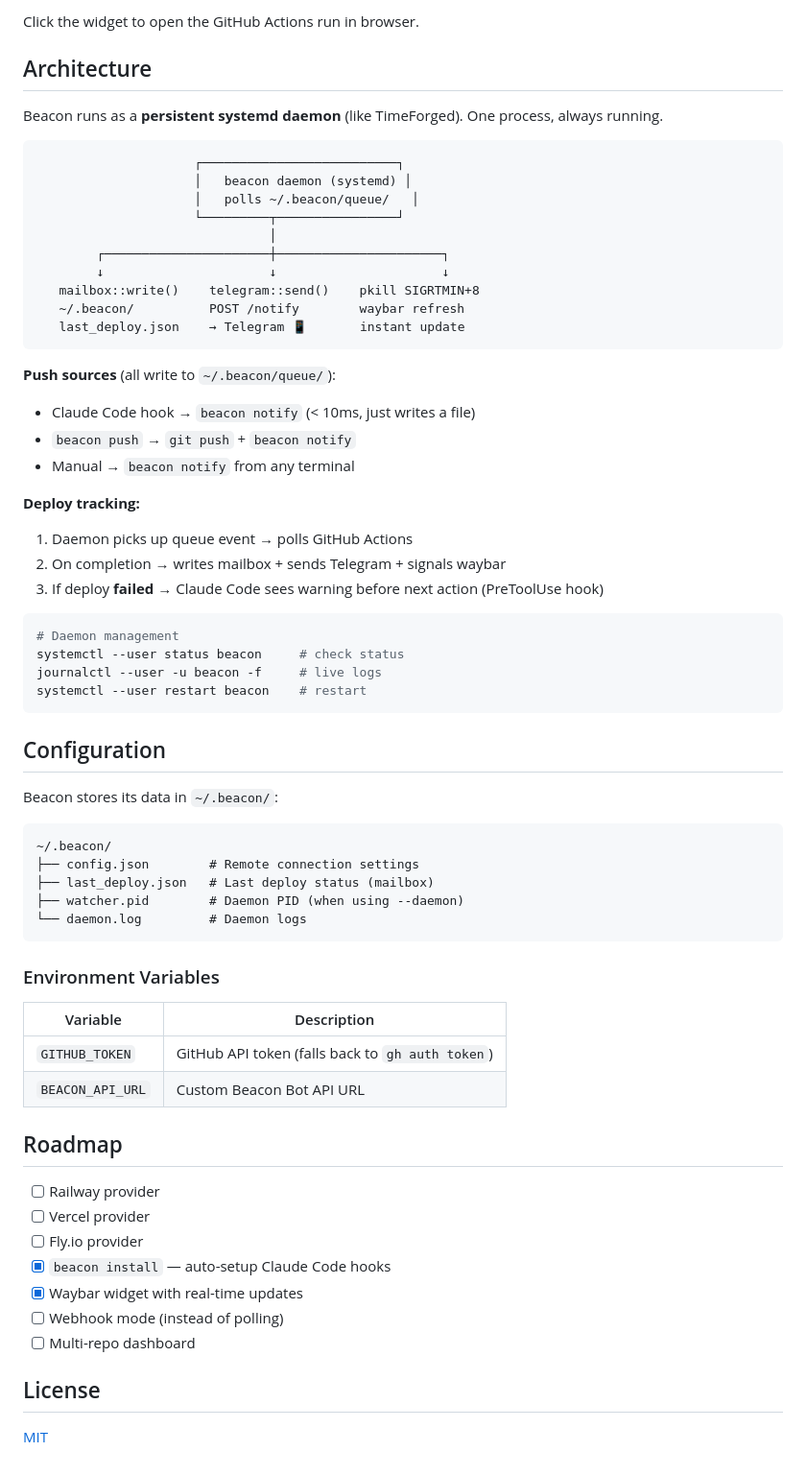
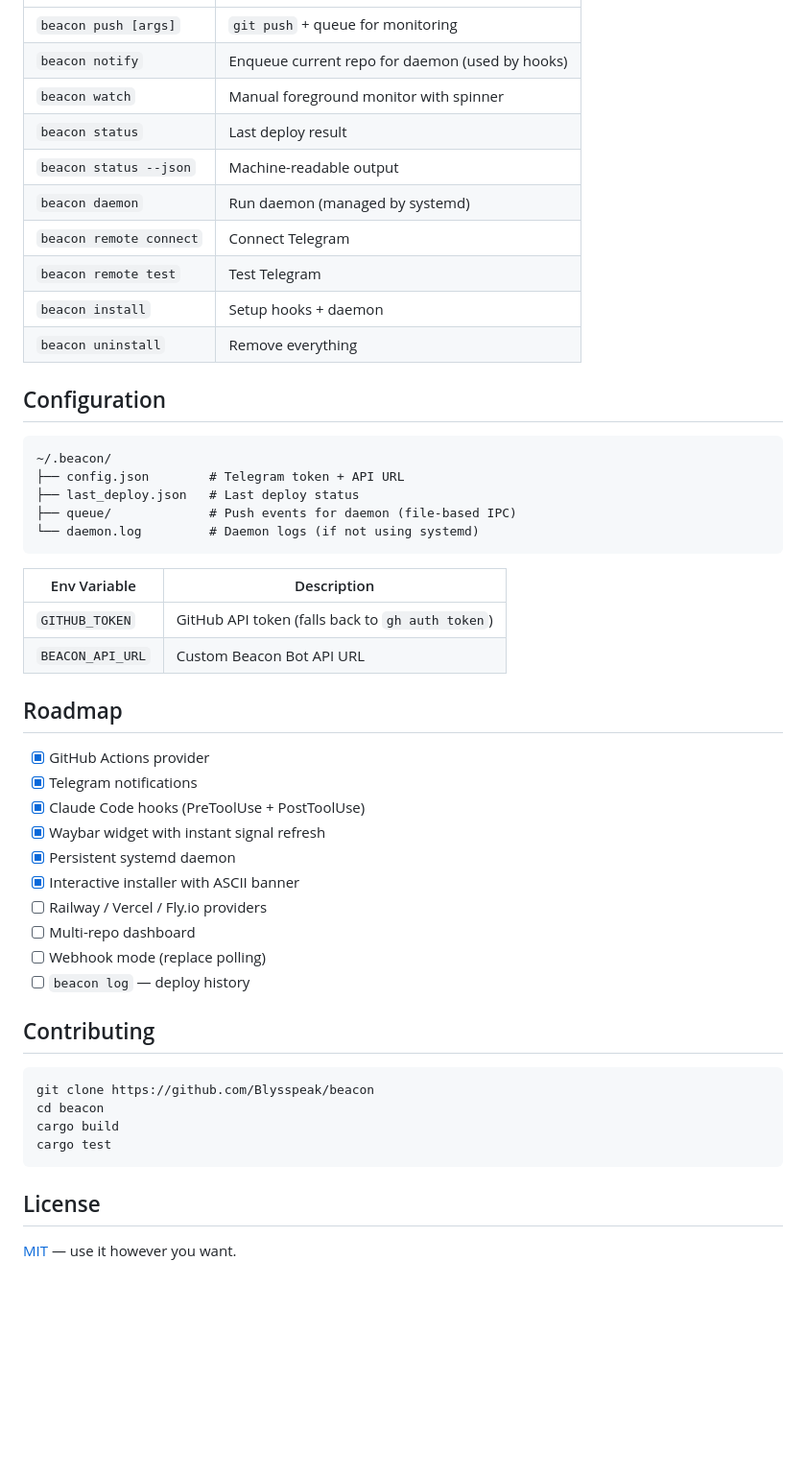
Before and after one commit to Blysspeak/beacon, a Markdown page: README.md, the part around one of its changes. Shown at 96% size. Drawn GitHub-style; blank space fills up the shorter version.

````diff
--- a/README.md
+++ b/README.md
@@ -138,68 +148,51 @@ cat contrib/waybar/style.css >> ~/.config/waybar/style.css
-Click the widget to open the GitHub Actions run in browser.
-
-## Architecture
-
-Beacon runs as a **persistent systemd daemon** (like TimeForged). One process, always running.
-
-```
-                     ┌──────────────────────────┐
-                     │   beacon daemon (systemd) │
-                     │   polls ~/.beacon/queue/   │
-                     └─────────┬────────────────┘
-                               │
-        ┌──────────────────────┼──────────────────────┐
-        ↓                      ↓                      ↓
-   mailbox::write()    telegram::send()    pkill SIGRTMIN+8
-   ~/.beacon/          POST /notify        waybar refresh
-   last_deploy.json    → Telegram 📱       instant update
-```
-
-**Push sources** (all write to `~/.beacon/queue/`):
-- Claude Code hook → `beacon notify` (< 10ms, just writes a file)
-- `beacon push` → `git push` + `beacon notify`
-- Manual → `beacon notify` from any terminal
-
-**Deploy tracking:**
-1. Daemon picks up queue event → polls GitHub Actions
-2. On completion → writes mailbox + sends Telegram + signals waybar
-3. If deploy **failed** → Claude Code sees warning before next action (PreToolUse hook)
-
-```bash
-# Daemon management
-systemctl --user status beacon     # check status
-journalctl --user -u beacon -f     # live logs
-systemctl --user restart beacon    # restart
-```
+| `beacon push [args]` | `git push` + queue for monitoring |
+| `beacon notify` | Enqueue current repo for daemon (used by hooks) |
+| `beacon watch` | Manual foreground monitor with spinner |
+| `beacon status` | Last deploy result |
+| `beacon status --json` | Machine-readable output |
+| `beacon daemon` | Run daemon (managed by systemd) |
+| `beacon remote connect` | Connect Telegram |
+| `beacon remote test` | Test Telegram |
+| `beacon install` | Setup hooks + daemon |
+| `beacon uninstall` | Remove everything |
 
 ## Configuration
 
-Beacon stores its data in `~/.beacon/`:
-
 ```
 ~/.beacon/
-├── config.json        # Remote connection settings
-├── last_deploy.json   # Last deploy status (mailbox)
-├── watcher.pid        # Daemon PID (when using --daemon)
-└── daemon.log         # Daemon logs
+├── config.json        # Telegram token + API URL
+├── last_deploy.json   # Last deploy status
+├── queue/             # Push events for daemon (file-based IPC)
+└── daemon.log         # Daemon logs (if not using systemd)
 ```
 
-### Environment Variables
-
-| Variable | Description |
-|----------|-------------|
+| Env Variable | Description |
+|-------------|-------------|
 | `GITHUB_TOKEN` | GitHub API token (falls back to `gh auth token`) |
 | `BEACON_API_URL` | Custom Beacon Bot API URL |
 
 ## Roadmap
 
-- [ ] Railway provider
-- [ ] Vercel provider
-- [ ] Fly.io provider
-- [x] `beacon install` — auto-setup Claude Code hooks
-- [x] Waybar widget with real-time updates
-- [ ] Webhook mode (instead of polling)
+- [x] GitHub Actions provider
+- [x] Telegram notifications
+- [x] Claude Code hooks (PreToolUse + PostToolUse)
+- [x] Waybar widget with instant signal refresh
+- [x] Persistent systemd daemon
+- [x] Interactive installer with ASCII banner
+- [ ] Railway / Vercel / Fly.io providers
 - [ ] Multi-repo dashboard
+- [ ] Webhook mode (replace polling)
+- [ ] `beacon log` — deploy history
+
+## Contributing
+
+```bash
+git clone https://github.com/Blysspeak/beacon
+cd beacon
+cargo build
+cargo test
+```
 
 ## License
 
-[MIT](LICENSE)
+[MIT](LICENSE) — use it however you want.
````
Also changed, not shown: other parts of README.md (+109 -99 lines).
